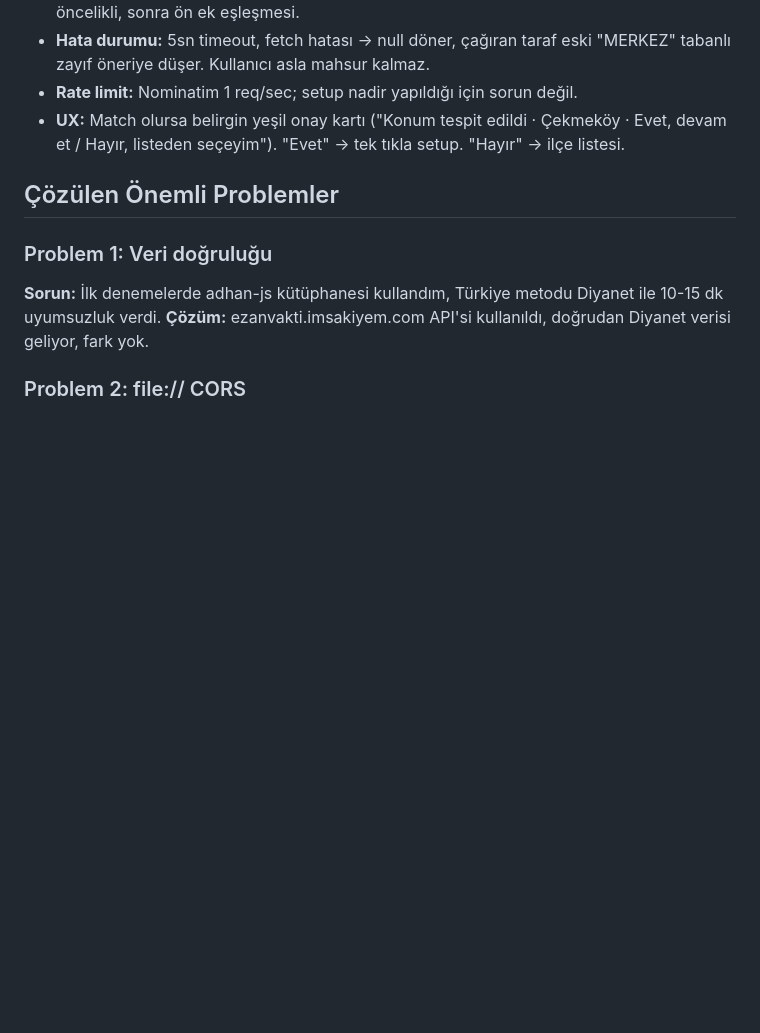
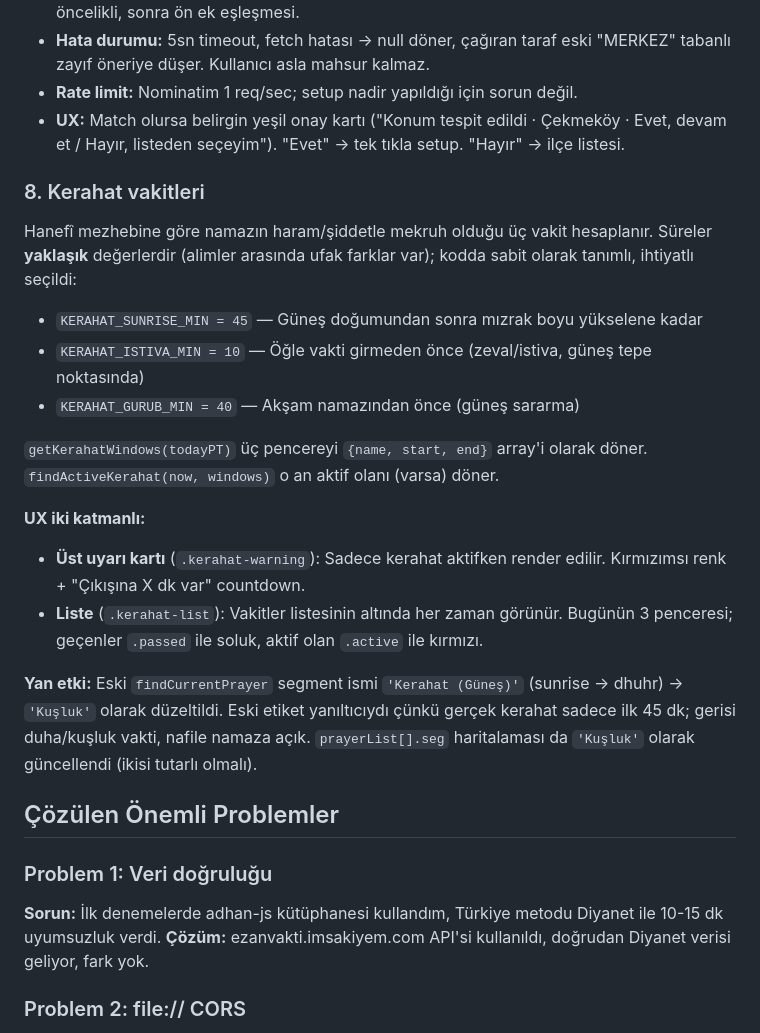
Before and after one commit to nifydevify/teheccudify, a Markdown page: CLAUDE.md, the part around one of its changes. Rendered like a GitHub page; blank space fills up the shorter version.

```diff
--- a/CLAUDE.md
+++ b/CLAUDE.md
@@ -95,6 +95,20 @@ GPS akışında ilçeyi doğru tespit etmek için Nominatim'e reverse geocode is
 - **Rate limit:** Nominatim 1 req/sec; setup nadir yapıldığı için sorun değil.
 - **UX:** Match olursa belirgin yeşil onay kartı ("Konum tespit edildi · Çekmeköy · Evet, devam et / Hayır, listeden seçeyim"). "Evet" → tek tıkla setup. "Hayır" → ilçe listesi.
 
+### 8. Kerahat vakitleri
+Hanefî mezhebine göre namazın haram/şiddetle mekruh olduğu üç vakit hesaplanır. Süreler **yaklaşık** değerlerdir (alimler arasında ufak farklar var); kodda sabit olarak tanımlı, ihtiyatlı seçildi:
+- `KERAHAT_SUNRISE_MIN = 45` — Güneş doğumundan sonra mızrak boyu yükselene kadar
+- `KERAHAT_ISTIVA_MIN = 10` — Öğle vakti girmeden önce (zeval/istiva, güneş tepe noktasında)
+- `KERAHAT_GURUB_MIN = 40` — Akşam namazından önce (güneş sararma)
+
+`getKerahatWindows(todayPT)` üç pencereyi `{name, start, end}` array'i olarak döner. `findActiveKerahat(now, windows)` o an aktif olanı (varsa) döner.
+
+**UX iki katmanlı:**
+- **Üst uyarı kartı** (`.kerahat-warning`): Sadece kerahat aktifken render edilir. Kırmızımsı renk + "Çıkışına X dk var" countdown.
+- **Liste** (`.kerahat-list`): Vakitler listesinin altında her zaman görünür. Bugünün 3 penceresi; geçenler `.passed` ile soluk, aktif olan `.active` ile kırmızı.
+
+**Yan etki:** Eski `findCurrentPrayer` segment ismi `'Kerahat (Güneş)'` (sunrise → dhuhr) → `'Kuşluk'` olarak düzeltildi. Eski etiket yanıltıcıydı çünkü gerçek kerahat sadece ilk 45 dk; gerisi duha/kuşluk vakti, nafile namaza açık. `prayerList[].seg` haritalaması da `'Kuşluk'` olarak güncellendi (ikisi tutarlı olmalı).
+
 ## Çözülen Önemli Problemler
 
 ### Problem 1: Veri doğruluğu
```
Also changed, not shown: other parts of CLAUDE.md (+12 -0 lines), README.md (+2 -0 lines).
